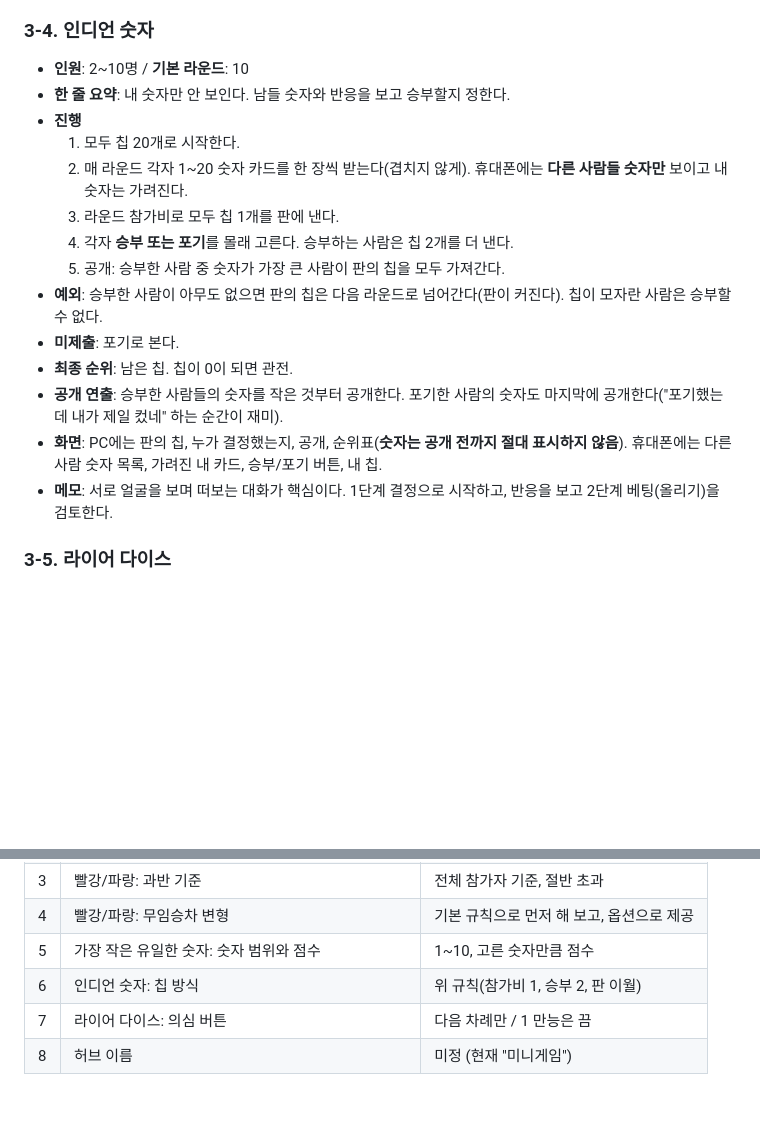
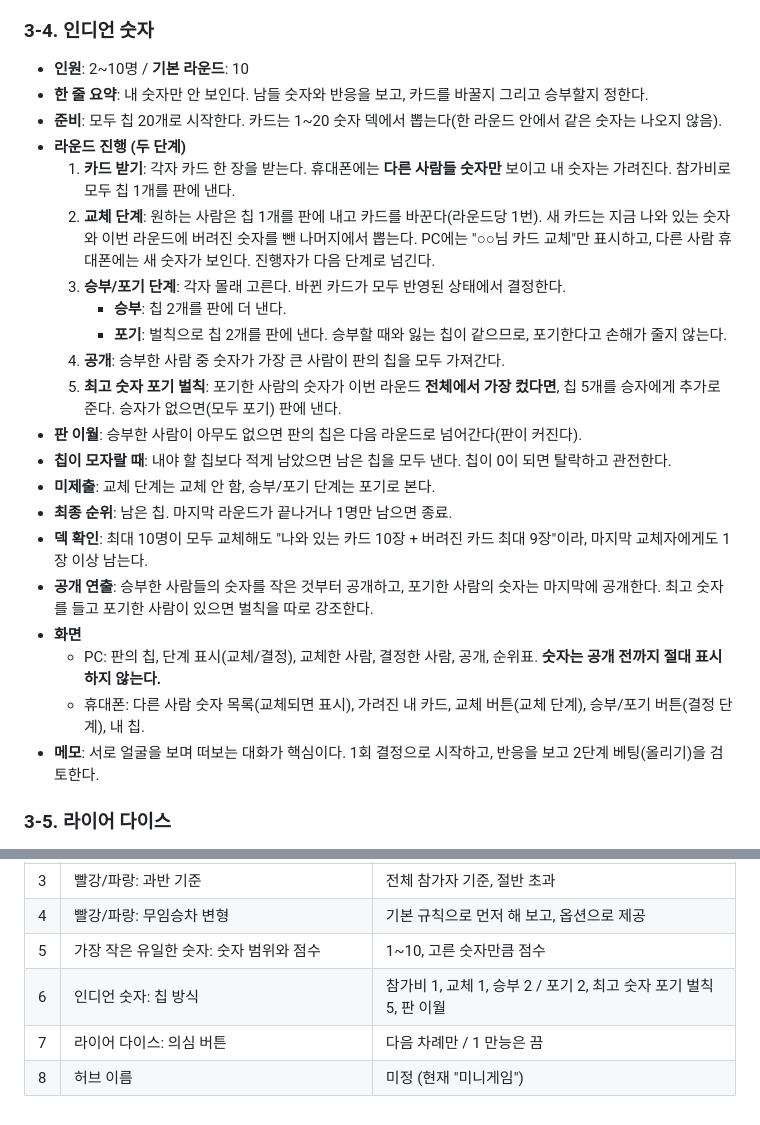
Before and after one commit to yskkkkkk/pet-pass-web, a Markdown page: docs/minigame_plan.md, 2 parts joined by grey strips. Drawn GitHub-style; blank space fills up the shorter version.

Commit message:
docs: 인디언 숫자 규칙 보완 (포기 패널티 강화, 카드 교체) [skip ci]
포기도 승부와 같은 칩 2개를 잃게 하고, 전체 최고 숫자를 들고 포기하면 칩 5개 벌칙을 준다.
라운드를 교체 단계와 승부/포기 단계로 나눠, 칩 1개로 카드를 바꿀 수 있게 한다.

Co-Authored-By: Claude Opus 5.5 <noreply@anthropic.com>
Claude-Session: https://claude.ai/code/session_01JbuZCKPBaHQm66MyX6BkWD

```diff
--- a/docs/minigame_plan.md
+++ b/docs/minigame_plan.md
@@ -69,19 +69,26 @@
 ### 3-4. 인디언 숫자
 
 - **인원**: 2~10명 / **기본 라운드**: 10
-- **한 줄 요약**: 내 숫자만 안 보인다. 남들 숫자와 반응을 보고 승부할지 정한다.
-- **진행**
-  1. 모두 칩 20개로 시작한다.
-  2. 매 라운드 각자 1~20 숫자 카드를 한 장씩 받는다(겹치지 않게). 휴대폰에는 **다른 사람들 숫자만** 보이고 내 숫자는 가려진다.
-  3. 라운드 참가비로 모두 칩 1개를 판에 낸다.
-  4. 각자 **승부 또는 포기**를 몰래 고른다. 승부하는 사람은 칩 2개를 더 낸다.
-  5. 공개: 승부한 사람 중 숫자가 가장 큰 사람이 판의 칩을 모두 가져간다.
-- **예외**: 승부한 사람이 아무도 없으면 판의 칩은 다음 라운드로 넘어간다(판이 커진다). 칩이 모자란 사람은 승부할 수 없다.
-- **미제출**: 포기로 본다.
-- **최종 순위**: 남은 칩. 칩이 0이 되면 관전.
-- **공개 연출**: 승부한 사람들의 숫자를 작은 것부터 공개한다. 포기한 사람의 숫자도 마지막에 공개한다("포기했는데 내가 제일 컸네" 하는 순간이 재미).
-- **화면**: PC에는 판의 칩, 누가 결정했는지, 공개, 순위표(**숫자는 공개 전까지 절대 표시하지 않음**). 휴대폰에는 다른 사람 숫자 목록, 가려진 내 카드, 승부/포기 버튼, 내 칩.
-- **메모**: 서로 얼굴을 보며 떠보는 대화가 핵심이다. 1단계 결정으로 시작하고, 반응을 보고 2단계 베팅(올리기)을 검토한다.
+- **한 줄 요약**: 내 숫자만 안 보인다. 남들 숫자와 반응을 보고, 카드를 바꿀지 그리고 승부할지 정한다.
+- **준비**: 모두 칩 20개로 시작한다. 카드는 1~20 숫자 덱에서 뽑는다(한 라운드 안에서 같은 숫자는 나오지 않음).
+- **라운드 진행 (두 단계)**
+  1. **카드 받기**: 각자 카드 한 장을 받는다. 휴대폰에는 **다른 사람들 숫자만** 보이고 내 숫자는 가려진다. 참가비로 모두 칩 1개를 판에 낸다.
+  2. **교체 단계**: 원하는 사람은 칩 1개를 판에 내고 카드를 바꾼다(라운드당 1번). 새 카드는 지금 나와 있는 숫자와 이번 라운드에 버려진 숫자를 뺀 나머지에서 뽑는다. PC에는 "○○님 카드 교체"만 표시하고, 다른 사람 휴대폰에는 새 숫자가 보인다. 진행자가 다음 단계로 넘긴다.
+  3. **승부/포기 단계**: 각자 몰래 고른다. 바뀐 카드가 모두 반영된 상태에서 결정한다.
+     - **승부**: 칩 2개를 판에 더 낸다.
+     - **포기**: 벌칙으로 칩 2개를 판에 낸다. 승부할 때와 잃는 칩이 같으므로, 포기한다고 손해가 줄지 않는다.
+  4. **공개**: 승부한 사람 중 숫자가 가장 큰 사람이 판의 칩을 모두 가져간다.
+  5. **최고 숫자 포기 벌칙**: 포기한 사람의 숫자가 이번 라운드 **전체에서 가장 컸다면**, 칩 5개를 승자에게 추가로 준다. 승자가 없으면(모두 포기) 판에 낸다.
+- **판 이월**: 승부한 사람이 아무도 없으면 판의 칩은 다음 라운드로 넘어간다(판이 커진다).
+- **칩이 모자랄 때**: 내야 할 칩보다 적게 남았으면 남은 칩을 모두 낸다. 칩이 0이 되면 탈락하고 관전한다.
+- **미제출**: 교체 단계는 교체 안 함, 승부/포기 단계는 포기로 본다.
+- **최종 순위**: 남은 칩. 마지막 라운드가 끝나거나 1명만 남으면 종료.
+- **덱 확인**: 최대 10명이 모두 교체해도 "나와 있는 카드 10장 + 버려진 카드 최대 9장"이라, 마지막 교체자에게도 1장 이상 남는다.
+- **공개 연출**: 승부한 사람들의 숫자를 작은 것부터 공개하고, 포기한 사람의 숫자는 마지막에 공개한다. 최고 숫자를 들고 포기한 사람이 있으면 벌칙을 따로 강조한다.
+- **화면**
+  - PC: 판의 칩, 단계 표시(교체/결정), 교체한 사람, 결정한 사람, 공개, 순위표. **숫자는 공개 전까지 절대 표시하지 않는다.**
+  - 휴대폰: 다른 사람 숫자 목록(교체되면 표시), 가려진 내 카드, 교체 버튼(교체 단계), 승부/포기 버튼(결정 단계), 내 칩.
+- **메모**: 서로 얼굴을 보며 떠보는 대화가 핵심이다. 1회 결정으로 시작하고, 반응을 보고 2단계 베팅(올리기)을 검토한다.
 
 ### 3-5. 라이어 다이스
 
@@ -137,6 +144,6 @@
 | 3 | 빨강/파랑: 과반 기준 | 전체 참가자 기준, 절반 초과 |
 | 4 | 빨강/파랑: 무임승차 변형 | 기본 규칙으로 먼저 해 보고, 옵션으로 제공 |
 | 5 | 가장 작은 유일한 숫자: 숫자 범위와 점수 | 1~10, 고른 숫자만큼 점수 |
-| 6 | 인디언 숫자: 칩 방식 | 위 규칙(참가비 1, 승부 2, 판 이월) |
+| 6 | 인디언 숫자: 칩 방식 | 참가비 1, 교체 1, 승부 2 / 포기 2, 최고 숫자 포기 벌칙 5, 판 이월 |
 | 7 | 라이어 다이스: 의심 버튼 | 다음 차례만 / 1 만능은 끔 |
 | 8 | 허브 이름 | 미정 (현재 "미니게임") |
```
Also changed, not shown: docs/dev_history.md (+13 -0 lines), docs/minigame_roadmap.md (+4 -2 lines).
